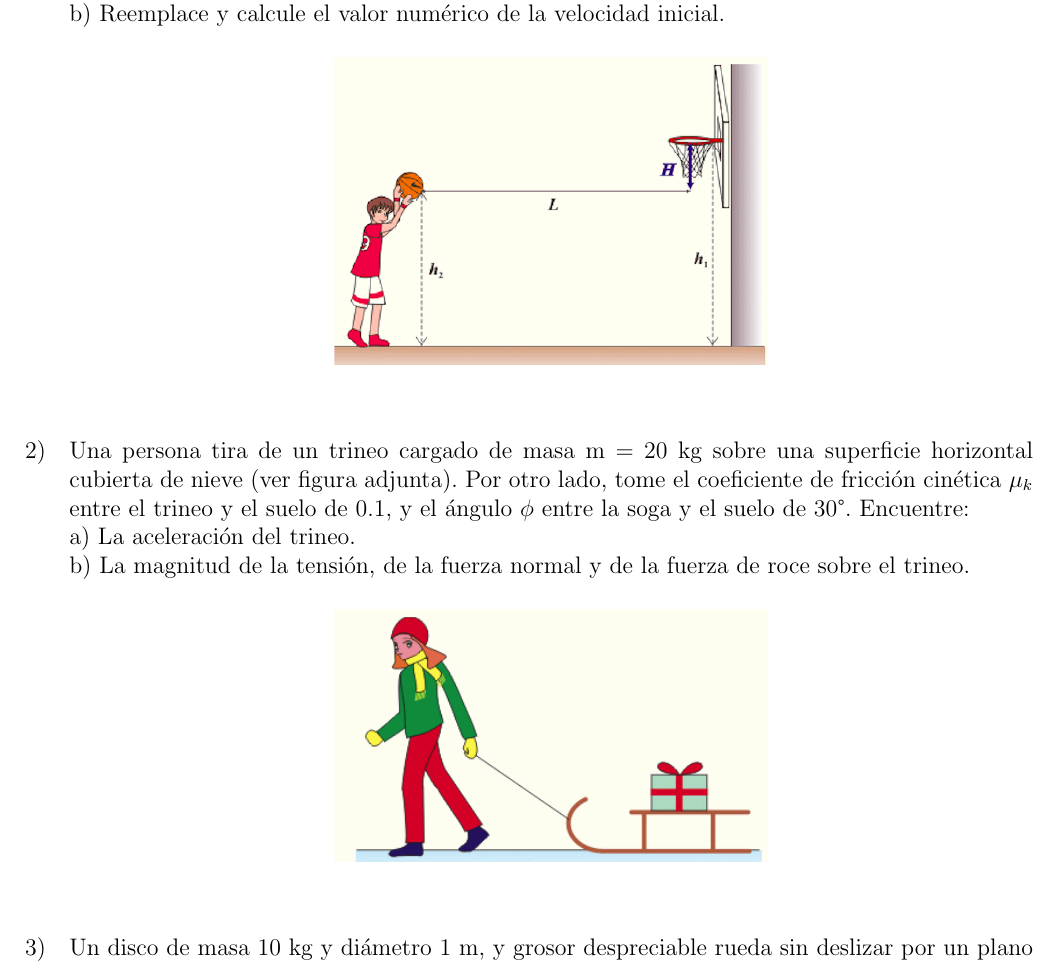
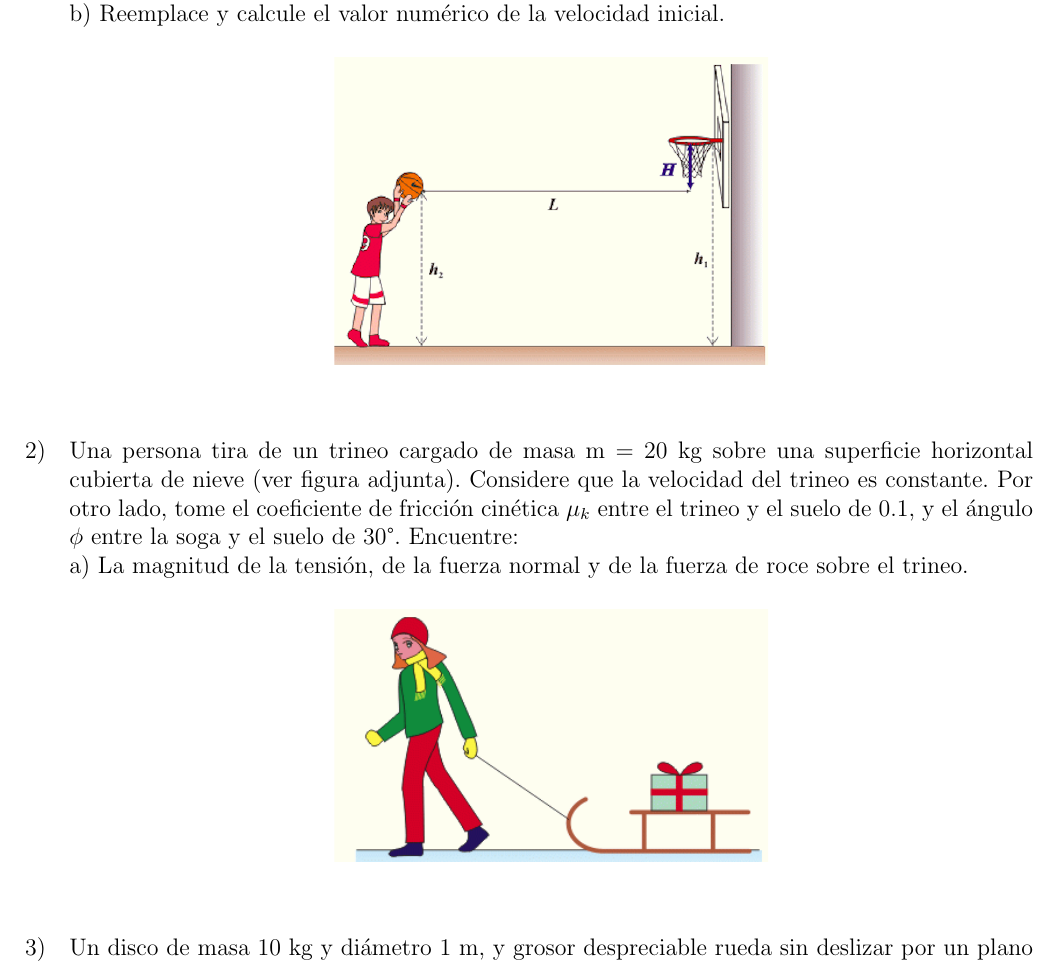
Before and after one commit to bianchipatagon/guias_fisica1, a LaTeX document (final-septiembre.tex): part of page 1 of 2, cut so that both start at the same text. Compiled offline with pdfLaTeX.

Commit message:
Updates from Overleaf

```diff
--- a/final-septiembre.tex
+++ b/final-septiembre.tex
@@ -115,13 +115,9 @@ b) Reemplace y calcule el valor numérico de la velocidad inicial.
 %te lo cambio por..
 
 
-\eje Una persona tira de un trineo cargado de masa m = 20 kg sobre una superficie horizontal cubierta de nieve (ver figura adjunta).
-%Considere que la velocidad del trineo es constante. %%?????
-Por otro lado, tome el coeficiente de fricción cinética $\mu_k$ entre el trineo y el suelo de 0.1, y el ángulo $\phi$ entre la soga y el suelo de 30$\degree$. Encuentre:
+\eje Una persona tira de un trineo cargado de masa m = 20 kg sobre una superficie horizontal cubierta de nieve (ver figura adjunta). Considere que la velocidad del trineo es constante. Por otro lado, tome el coeficiente de fricción cinética $\mu_k$ entre el trineo y el suelo de 0.1, y el ángulo $\phi$ entre la soga y el suelo de 30$\degree$. Encuentre:
 
-a) La aceleración del trineo.
-
-b) La magnitud de la tensión, de la fuerza normal y de la fuerza de roce sobre el trineo.
+a) La magnitud de la tensión, de la fuerza normal y de la fuerza de roce sobre el trineo.
 
 \begin{figure}[H]
 \begin{center}
```
